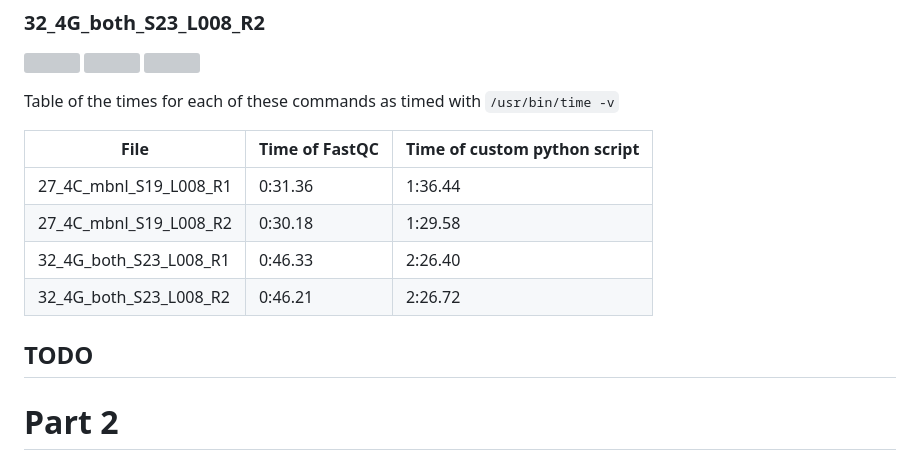
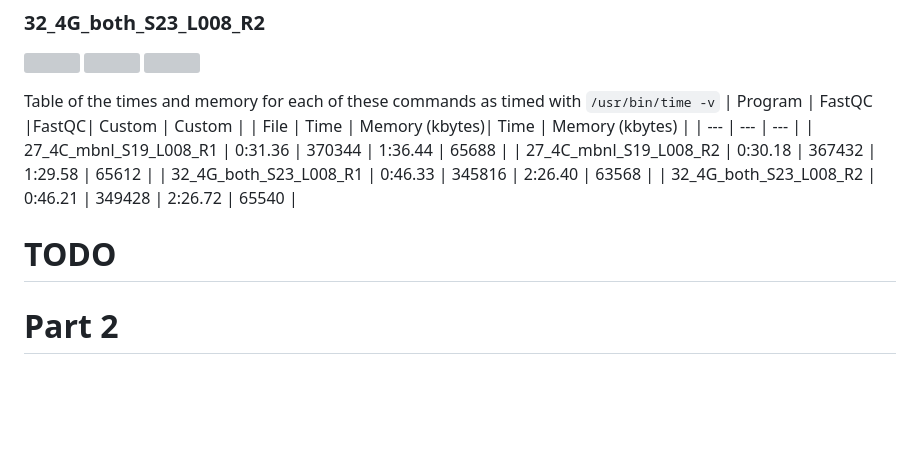
Before and after one commit to wesleygomersall/QAA, a Markdown page: notes.md, the part around the change. Drawn GitHub-style; blank space fills up the shorter version; grey boxes are pictures that could not be loaded.

Commit message:
Updated table to include memory information for commands in pt 1.

```diff
--- a/notes.md
+++ b/notes.md
@@ -212,16 +212,16 @@ Overall, this data seems to be of good quality, none of the error bars of fastqc
 ![](./fqcout_raw/report/32_R2_per_base_quality.png)
 ![](./fqcout_raw/report/32_R2_per_base_n_content.png)
 
-Table of the times for each of these commands as timed with `/usr/bin/time -v`
+Table of the times and memory for each of these commands as timed with `/usr/bin/time -v`
+| Program | FastQC |FastQC| Custom | Custom |
+| File | Time |  Memory (kbytes)| Time | Memory (kbytes) |
+| --- 	| --- 	| --- 	|
+| 27_4C_mbnl_S19_L008_R1 | 0:31.36 | 370344 | 1:36.44 | 65688 |
+| 27_4C_mbnl_S19_L008_R2 | 0:30.18 | 367432 | 1:29.58 | 65612 |
+| 32_4G_both_S23_L008_R1 | 0:46.33 | 345816 | 2:26.40 | 63568 |
+| 32_4G_both_S23_L008_R2 | 0:46.21 | 349428 | 2:26.72 | 65540 |
 
-| File 	| Time of FastQC | Time of custom python script	|
-| --- 	| --- 	| --- 	|
-| 27_4C_mbnl_S19_L008_R1 | 0:31.36 | 1:36.44 |
-| 27_4C_mbnl_S19_L008_R2 |0:30.18 | 1:29.58 |
-| 32_4G_both_S23_L008_R1 |0:46.33 | 2:26.40 |
-| 32_4G_both_S23_L008_R2 |0:46.21 | 2:26.72 |
-
-## TODO
+# TODO
 
 # Part 2
 
```
